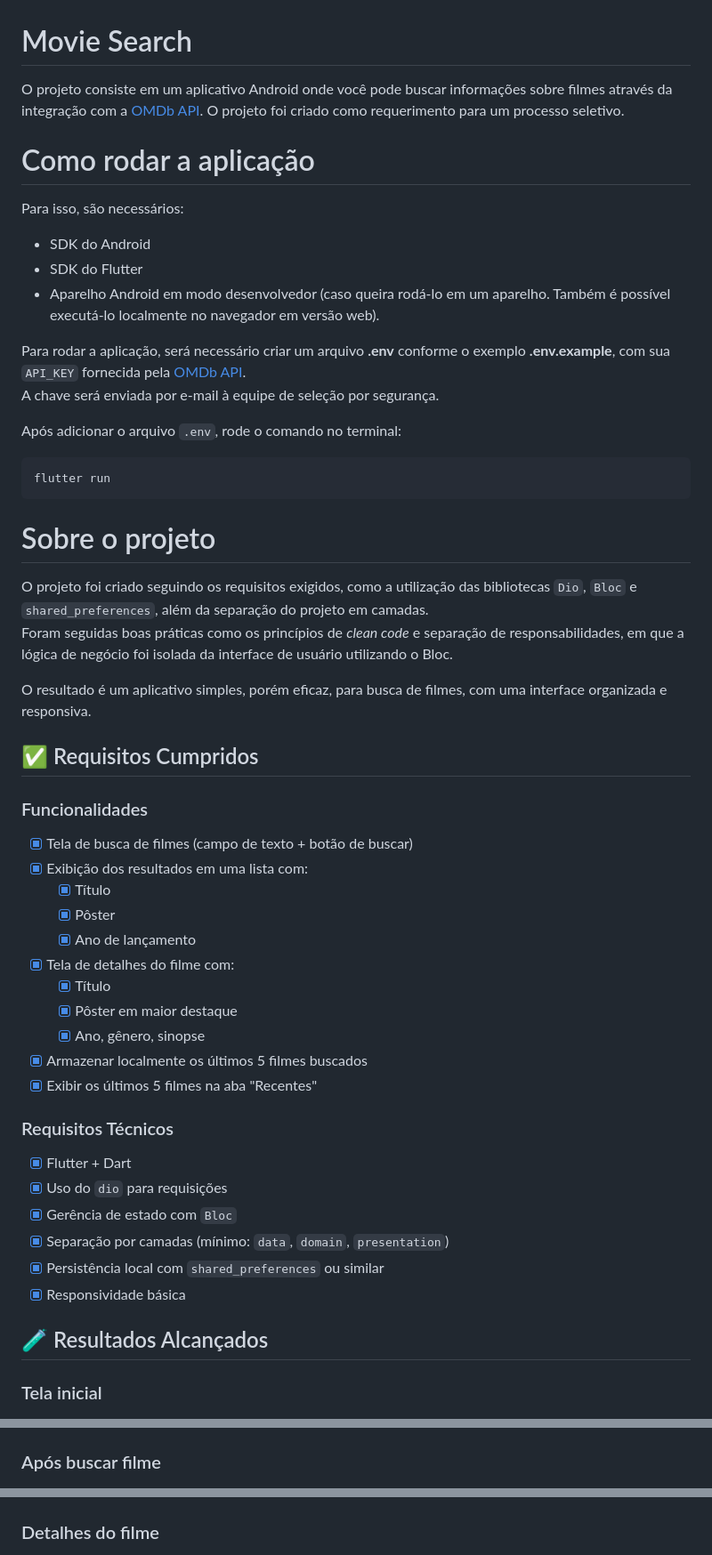
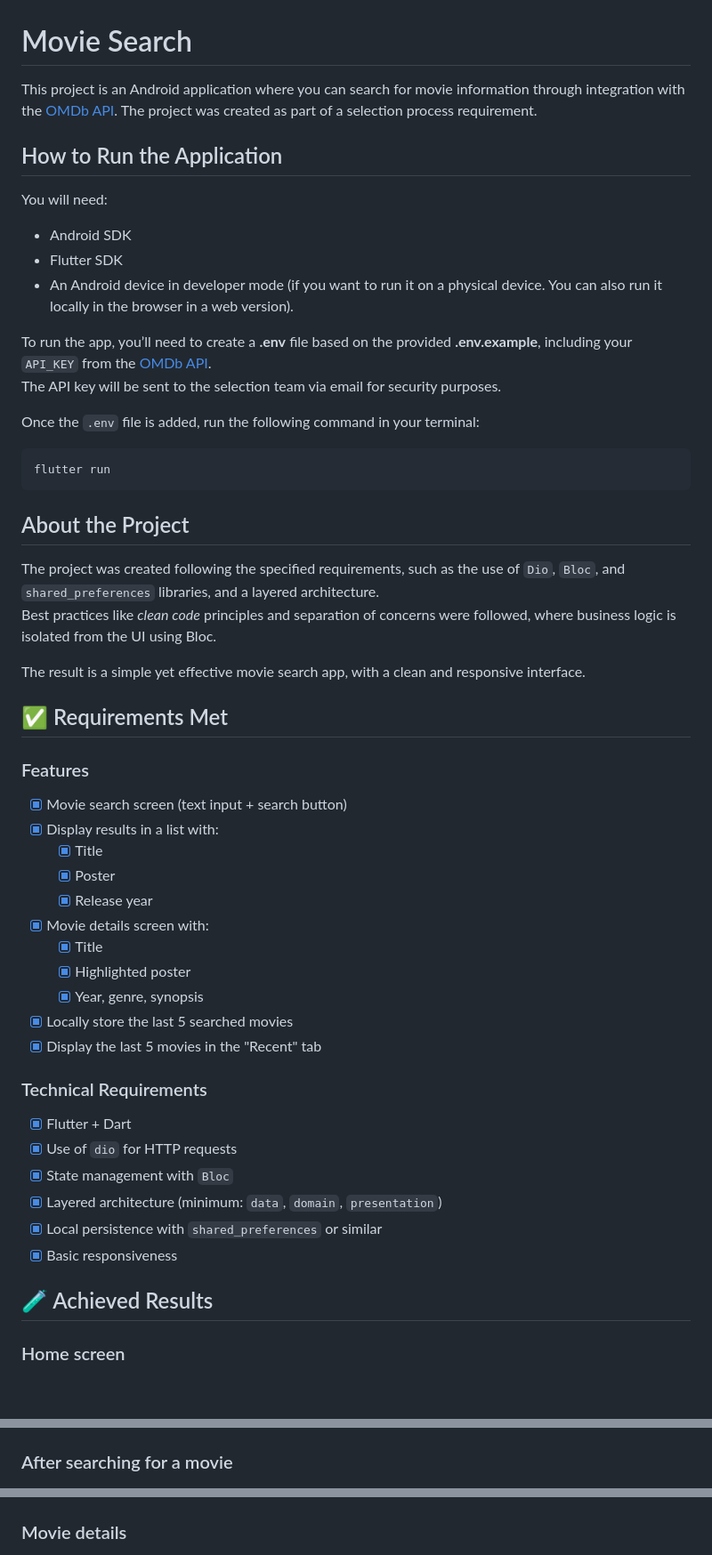
Before and after one commit to vitorokubo/movie_search, a Markdown page: README.md, 3 parts joined by grey strips. Shown at 89% size. Rendered like a GitHub page; blank space fills up the shorter version.

Commit message:
docs: update README.md

````diff
--- a/README.md
+++ b/README.md
@@ -1,65 +1,65 @@
 
 # Movie Search
 
-O projeto consiste em um aplicativo Android onde você pode buscar informações sobre filmes através da integração com a [OMDb API](https://www.omdbapi.com/). O projeto foi criado como requerimento para um processo seletivo.
+This project is an Android application where you can search for movie information through integration with the [OMDb API](https://www.omdbapi.com/). The project was created as part of a selection process requirement.
 
-# Como rodar a aplicação
+## How to Run the Application
 
-Para isso, são necessários:
+You will need:
 
-- SDK do Android
-- SDK do Flutter
-- Aparelho Android em modo desenvolvedor (caso queira rodá-lo em um aparelho. Também é possível executá-lo localmente no navegador em versão web).
+- Android SDK
+- Flutter SDK
+- An Android device in developer mode (if you want to run it on a physical device. You can also run it locally in the browser in a web version).
 
-Para rodar a aplicação, será necessário criar um arquivo **.env** conforme o exemplo **.env.example**, com sua `API_KEY` fornecida pela [OMDb API](https://www.omdbapi.com/).
-A chave será enviada por e-mail à equipe de seleção por segurança.
+To run the app, you’ll need to create a **.env** file based on the provided **.env.example**, including your `API_KEY` from the [OMDb API](https://www.omdbapi.com/).
+The API key will be sent to the selection team via email for security purposes.
 
-Após adicionar o arquivo `.env`, rode o comando no terminal:
+Once the `.env` file is added, run the following command in your terminal:
 
 ```bash
 flutter run
 ```
 
-# Sobre o projeto
+## About the Project
 
-O projeto foi criado seguindo os requisitos exigidos, como a utilização das bibliotecas `Dio`, `Bloc` e `shared_preferences`, além da separação do projeto em camadas.
-Foram seguidas boas práticas como os princípios de *clean code* e separação de responsabilidades, em que a lógica de negócio foi isolada da interface de usuário utilizando o Bloc.
+The project was created following the specified requirements, such as the use of `Dio`, `Bloc`, and `shared_preferences` libraries, and a layered architecture.
+Best practices like *clean code* principles and separation of concerns were followed, where business logic is isolated from the UI using Bloc.
 
-O resultado é um aplicativo simples, porém eficaz, para busca de filmes, com uma interface organizada e responsiva.
+The result is a simple yet effective movie search app, with a clean and responsive interface.
 
-## ✅ Requisitos Cumpridos
+## ✅ Requirements Met
 
-### Funcionalidades
+### Features
 
-- [x] Tela de busca de filmes (campo de texto + botão de buscar)
-- [x] Exibição dos resultados em uma lista com:
-  - [x] Título
-  - [x] Pôster
-  - [x] Ano de lançamento
-- [x] Tela de detalhes do filme com:
-  - [x] Título
-  - [x] Pôster em maior destaque
-  - [x] Ano, gênero, sinopse
-- [x] Armazenar localmente os últimos 5 filmes buscados
-- [x] Exibir os últimos 5 filmes na aba "Recentes"
+- [x] Movie search screen (text input + search button)
+- [x] Display results in a list with:
+  - [x] Title
+  - [x] Poster
+  - [x] Release year
+- [x] Movie details screen with:
+  - [x] Title
+  - [x] Highlighted poster
+  - [x] Year, genre, synopsis
+- [x] Locally store the last 5 searched movies
+- [x] Display the last 5 movies in the "Recent" tab
 
-### Requisitos Técnicos
+### Technical Requirements
 
 - [x] Flutter + Dart
-- [x] Uso do `dio` para requisições
-- [x] Gerência de estado com `Bloc`
-- [x] Separação por camadas (mínimo: `data`, `domain`, `presentation`)
-- [x] Persistência local com `shared_preferences` ou similar
-- [x] Responsividade básica
+- [x] Use of `dio` for HTTP requests
+- [x] State management with `Bloc`
+- [x] Layered architecture (minimum: `data`, `domain`, `presentation`)
+- [x] Local persistence with `shared_preferences` or similar
+- [x] Basic responsiveness
 
-## 🧪 Resultados Alcançados
+## 🧪 Achieved Results
 
-### Tela inicial
+### Home screen
 <img src="./images/tela.png" />
 
-### Após buscar filme
+### After searching for a movie
 <img src="./images/tela1.png" />
 
-### Detalhes do filme
+### Movie details
 <img src="./images/tela2.png" />
 
````
Also changed, not shown: other parts of README.md (+19 -19 lines).
